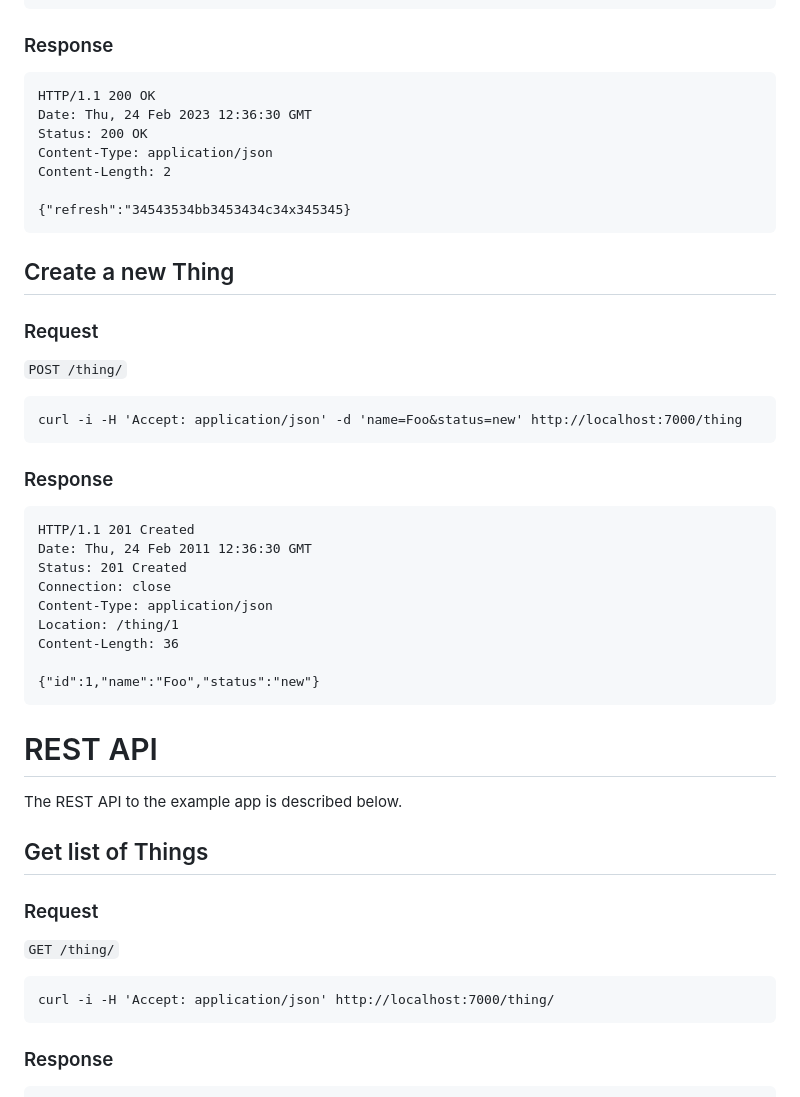
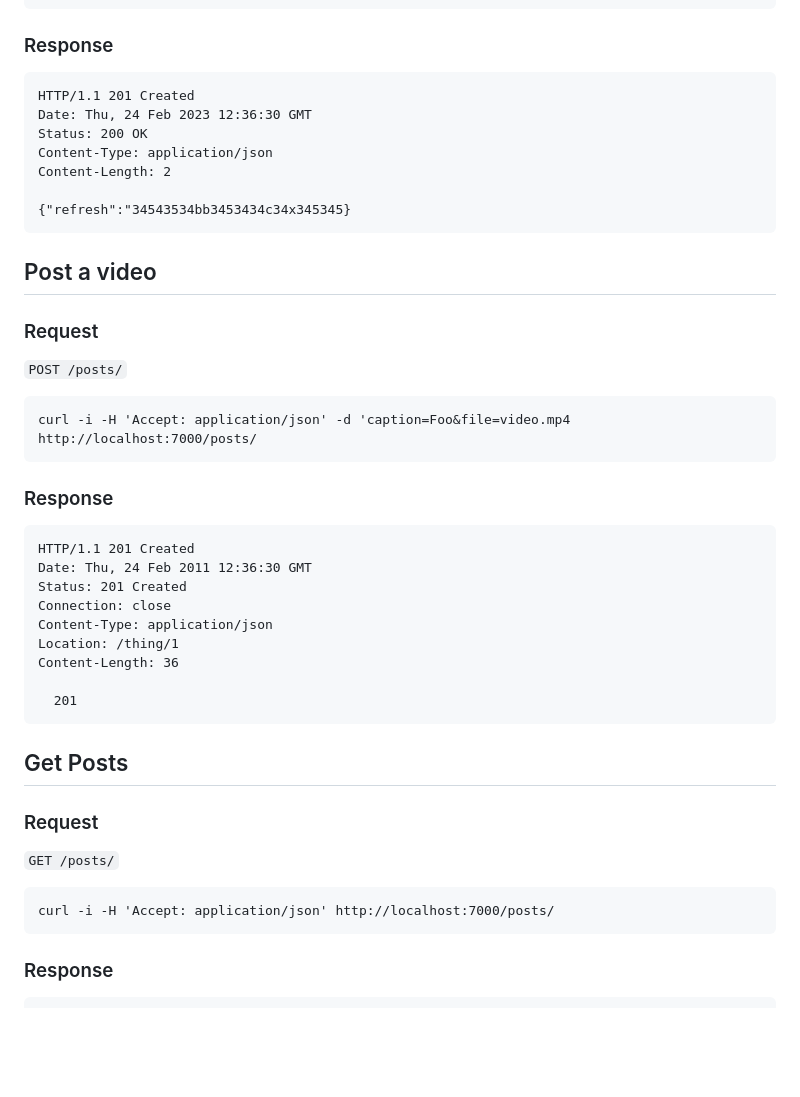
Before and after one commit to CertifiedJimenez/TikTok-CMS, a Markdown page: README.md, the part around one of its changes. Rendered like a GitHub page; blank space fills up the shorter version.

```diff
--- a/README.md
+++ b/README.md
@@ -86,7 +86,7 @@ The Authentication REST API to the Tiktok app is described below.
 
 ### Response
 
-    HTTP/1.1 200 OK
+    HTTP/1.1 201 Created
     Date: Thu, 24 Feb 2023 12:36:30 GMT
     Status: 200 OK
     Content-Type: application/json
@@ -94,13 +94,13 @@ The Authentication REST API to the Tiktok app is described below.
 
     {"refresh":"34543534bb3453434c34x345345}
 
-## Create a new Thing
+## Post a video
 
 ### Request
 
-`POST /thing/`
+`POST /posts/`
 
-    curl -i -H 'Accept: application/json' -d 'name=Foo&status=new' http://localhost:7000/thing
+    curl -i -H 'Accept: application/json' -d 'caption=Foo&file=video.mp4 http://localhost:7000/posts/
 
 ### Response
 
@@ -112,20 +112,16 @@ The Authentication REST API to the Tiktok app is described below.
     Location: /thing/1
     Content-Length: 36
 
-    {"id":1,"name":"Foo","status":"new"}
+      201
 
 
-# REST API
-
-The REST API to the example app is described below.
-
-## Get list of Things
+## Get Posts
 
 ### Request
 
-`GET /thing/`
+`GET /posts/`
 
-    curl -i -H 'Accept: application/json' http://localhost:7000/thing/
+    curl -i -H 'Accept: application/json' http://localhost:7000/posts/
 
 ### Response
 
```
Also changed, not shown: other parts of README.md (+10 -32 lines).
